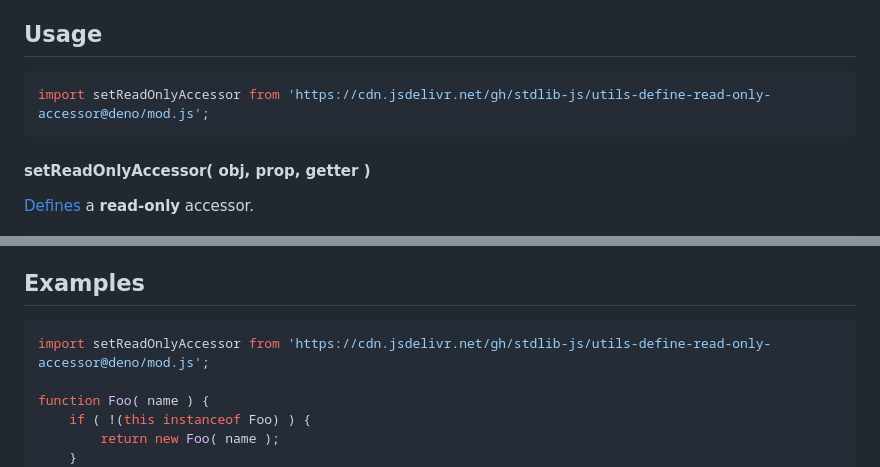
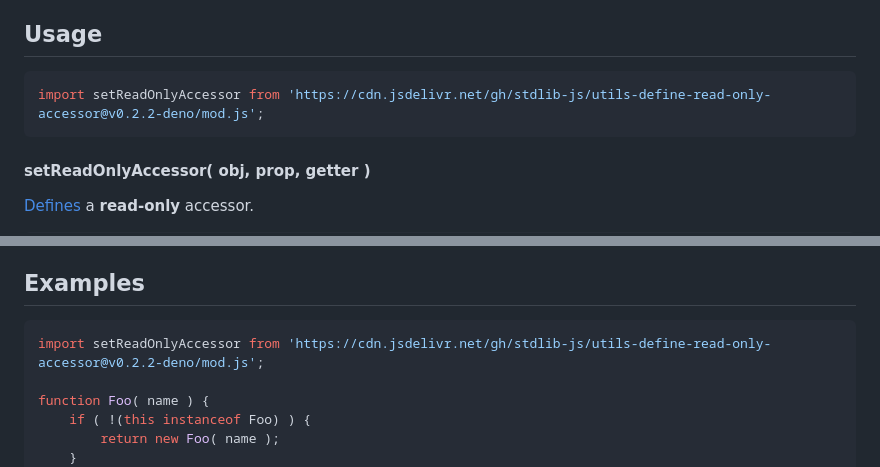
Before and after one commit to stdlib-js/utils-define-read-only-accessor, a Markdown page: README.md, 2 parts joined by grey strips. Rendered like a GitHub page.

Commit message:
Update README.md for Deno bundle v0.2.2

````diff
--- a/README.md
+++ b/README.md
@@ -42,7 +42,7 @@ limitations under the License.
 ## Usage
 
 ```javascript
-import setReadOnlyAccessor from 'https://cdn.jsdelivr.net/gh/stdlib-js/utils-define-read-only-accessor@deno/mod.js';
+import setReadOnlyAccessor from 'https://cdn.jsdelivr.net/gh/stdlib-js/utils-define-read-only-accessor@v0.2.2-deno/mod.js';
 ```
 
 #### setReadOnlyAccessor( obj, prop, getter )
@@ -85,7 +85,7 @@ obj.foo = 'boop';
 <!-- eslint no-undef: "error" -->
 
 ```javascript
-import setReadOnlyAccessor from 'https://cdn.jsdelivr.net/gh/stdlib-js/utils-define-read-only-accessor@deno/mod.js';
+import setReadOnlyAccessor from 'https://cdn.jsdelivr.net/gh/stdlib-js/utils-define-read-only-accessor@v0.2.2-deno/mod.js';
 
 function Foo( name ) {
     if ( !(this instanceof Foo) ) {
````
